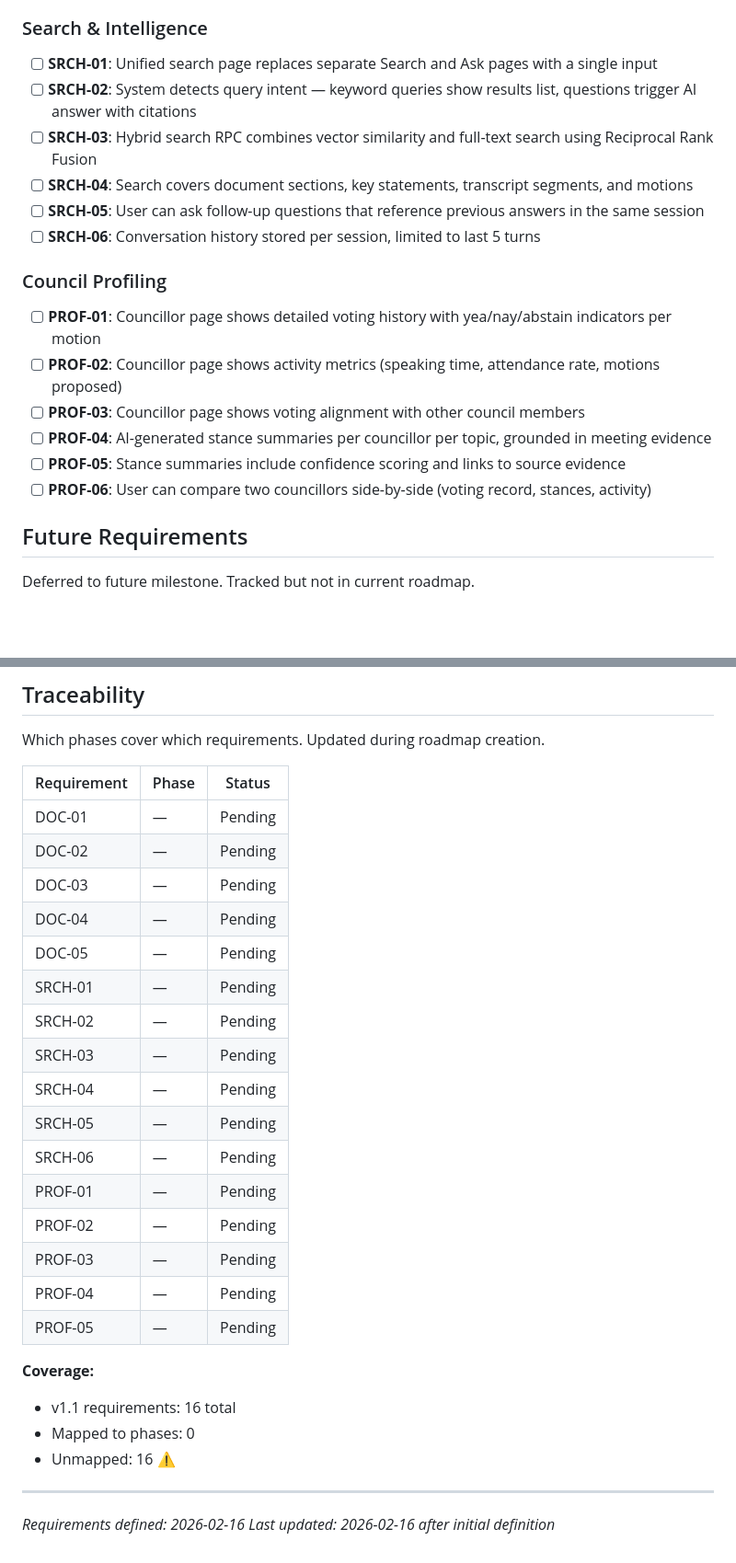
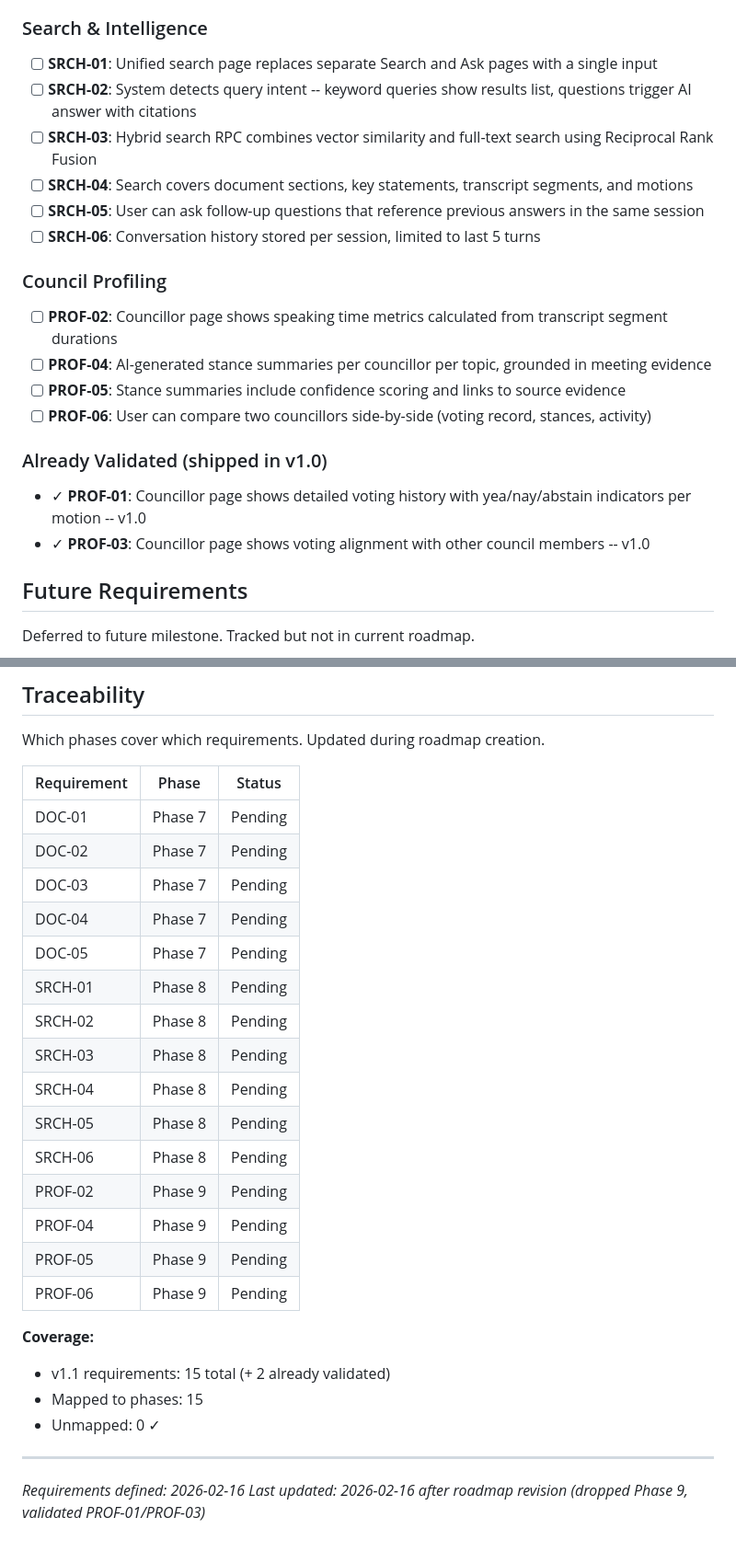
Before and after one commit to kpeatt/viewroyal, a Markdown page: .planning/REQUIREMENTS.md, 2 parts joined by grey strips. Shown at 92% size. GitHub-like rendering; blank space fills up the shorter version.

Commit message:
docs(phase-7): complete phase execution

```diff
--- a/.planning/REQUIREMENTS.md
+++ b/.planning/REQUIREMENTS.md
@@ -18,7 +18,7 @@ Requirements for v1.1 Deep Intelligence milestone. Each maps to roadmap phases.
 ### Search & Intelligence
 
 - [ ] **SRCH-01**: Unified search page replaces separate Search and Ask pages with a single input
-- [ ] **SRCH-02**: System detects query intent — keyword queries show results list, questions trigger AI answer with citations
+- [ ] **SRCH-02**: System detects query intent -- keyword queries show results list, questions trigger AI answer with citations
 - [ ] **SRCH-03**: Hybrid search RPC combines vector similarity and full-text search using Reciprocal Rank Fusion
 - [ ] **SRCH-04**: Search covers document sections, key statements, transcript segments, and motions
 - [ ] **SRCH-05**: User can ask follow-up questions that reference previous answers in the same session
@@ -26,12 +26,15 @@ Requirements for v1.1 Deep Intelligence milestone. Each maps to roadmap phases.
 
 ### Council Profiling
 
-- [ ] **PROF-01**: Councillor page shows detailed voting history with yea/nay/abstain indicators per motion
-- [ ] **PROF-02**: Councillor page shows activity metrics (speaking time, attendance rate, motions proposed)
-- [ ] **PROF-03**: Councillor page shows voting alignment with other council members
+- [ ] **PROF-02**: Councillor page shows speaking time metrics calculated from transcript segment durations
 - [ ] **PROF-04**: AI-generated stance summaries per councillor per topic, grounded in meeting evidence
 - [ ] **PROF-05**: Stance summaries include confidence scoring and links to source evidence
 - [ ] **PROF-06**: User can compare two councillors side-by-side (voting record, stances, activity)
+
+### Already Validated (shipped in v1.0)
+
+- ✓ **PROF-01**: Councillor page shows detailed voting history with yea/nay/abstain indicators per motion -- v1.0
+- ✓ **PROF-03**: Councillor page shows voting alignment with other council members -- v1.0
 
 ## Future Requirements
 
@@ -76,28 +79,27 @@ Which phases cover which requirements. Updated during roadmap creation.
 
 | Requirement | Phase | Status |
 |-------------|-------|--------|
-| DOC-01 | — | Pending |
-| DOC-02 | — | Pending |
-| DOC-03 | — | Pending |
-| DOC-04 | — | Pending |
-| DOC-05 | — | Pending |
-| SRCH-01 | — | Pending |
-| SRCH-02 | — | Pending |
-| SRCH-03 | — | Pending |
-| SRCH-04 | — | Pending |
-| SRCH-05 | — | Pending |
-| SRCH-06 | — | Pending |
-| PROF-01 | — | Pending |
-| PROF-02 | — | Pending |
-| PROF-03 | — | Pending |
-| PROF-04 | — | Pending |
-| PROF-05 | — | Pending |
+| DOC-01 | Phase 7 | Pending |
+| DOC-02 | Phase 7 | Pending |
+| DOC-03 | Phase 7 | Pending |
+| DOC-04 | Phase 7 | Pending |
+| DOC-05 | Phase 7 | Pending |
+| SRCH-01 | Phase 8 | Pending |
+| SRCH-02 | Phase 8 | Pending |
+| SRCH-03 | Phase 8 | Pending |
+| SRCH-04 | Phase 8 | Pending |
+| SRCH-05 | Phase 8 | Pending |
+| SRCH-06 | Phase 8 | Pending |
+| PROF-02 | Phase 9 | Pending |
+| PROF-04 | Phase 9 | Pending |
+| PROF-05 | Phase 9 | Pending |
+| PROF-06 | Phase 9 | Pending |
 
 **Coverage:**
-- v1.1 requirements: 16 total
-- Mapped to phases: 0
-- Unmapped: 16 ⚠️
+- v1.1 requirements: 15 total (+ 2 already validated)
+- Mapped to phases: 15
+- Unmapped: 0 ✓
 
 ---
 *Requirements defined: 2026-02-16*
-*Last updated: 2026-02-16 after initial definition*
+*Last updated: 2026-02-16 after roadmap revision (dropped Phase 9, validated PROF-01/PROF-03)*
```
Also changed, not shown: other parts of .planning/REQUIREMENTS.md (+2 -2 lines), .planning/ROADMAP.md (+2 -2 lines), 1 other file.
